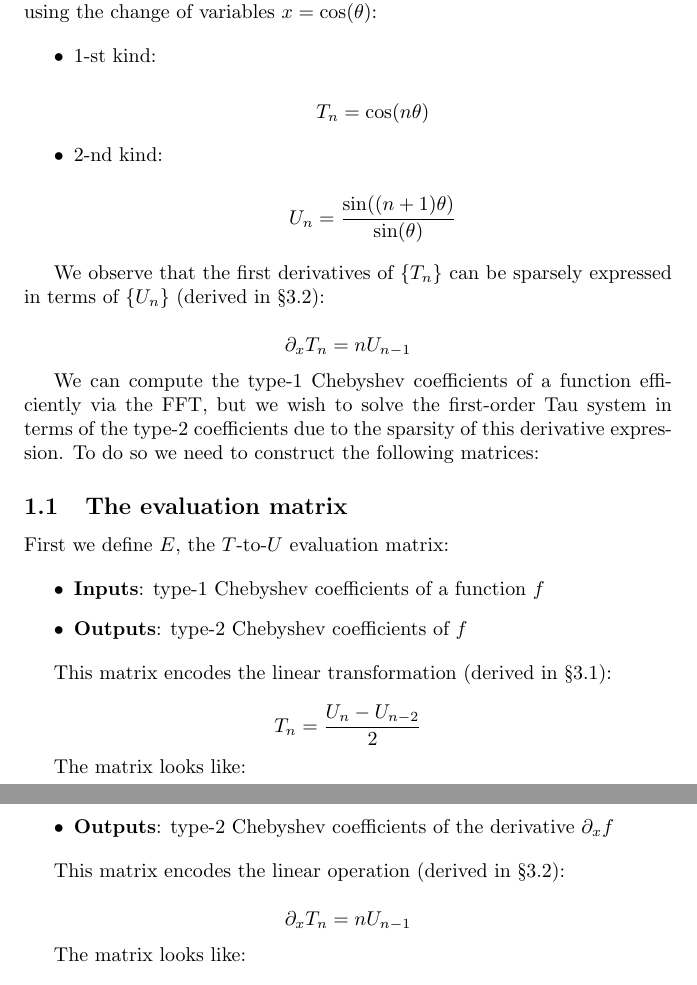
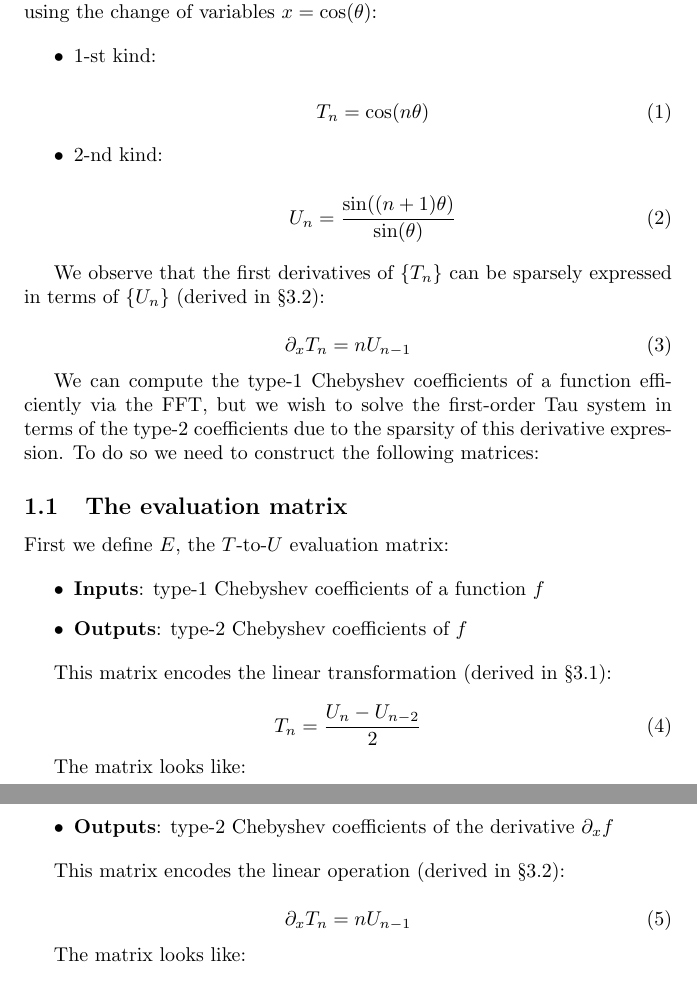
Before and after one commit to enlighter/dedalus, a LaTeX document (doc/keaton_chebyshev_matrices.tex): two parts of pages 1 and 2 of 7, joined at a grey line, cut so that both start at the same text. Compiled offline with pdfLaTeX.

Commit message:
Add some equation numbers for easier reference.

```diff
--- a/doc/keaton_chebyshev_matrices.tex
+++ b/doc/keaton_chebyshev_matrices.tex
@@ -11,22 +11,22 @@ We begin with the trigonometric definitions of the Chebyshev polynomials, using
 \begin{itemize}
     \item 1-st kind:
 
-    \begin{equation*}
+    \begin{equation}
     T_n = \cos(n \theta)
-    \end{equation*}
+    \end{equation}
 
     \item 2-nd kind:
 
-    \begin{equation*}
+    \begin{equation}
     U_n = \frac{\sin((n+1) \theta)}{\sin(\theta)}
-    \end{equation*}
+    \end{equation}
 \end{itemize}
 
 We observe that the first derivatives of $\{T_n\}$ can be sparsely expressed in terms of $\{U_n\}$ (derived in \S \ref{deriv_diff}):
 
-\begin{equation*}
+\begin{equation}
 \partial_x T_n = n U_{n-1}
-\end{equation*}
+\end{equation}
 
 We can compute the type-1 Chebyshev coefficients of a function efficiently via the FFT, but we wish to solve the first-order Tau system in terms of the type-2 coefficients due to the sparsity of this derivative expression.  To do so we need to construct the following matrices:
 
@@ -41,9 +41,9 @@ First we define $E$, the $T$-to-$U$ evaluation matrix:
 
 This matrix encodes the linear transformation (derived in \S \ref{deriv_eval}):
 
-\begin{equation*}
+\begin{equation}
 T_n = \frac{U_n - U_{n-2}}{2}
-\end{equation*}
+\end{equation}
 
 The matrix looks like:
 
@@ -73,9 +73,9 @@ Next we define $D$, the $T$-to-$U$ differentiation matrix:
 
 This matrix encodes the linear operation (derived in \S \ref{deriv_diff}):
 
-\begin{equation*}
+\begin{equation}
 \partial_x T_n = n U_{n-1}
-\end{equation*}
+\end{equation}
 
 The matrix looks like:
 
```
Also changed, not shown: doc/keaton_chebyshev_matrices.tex (12 more changed lines).
